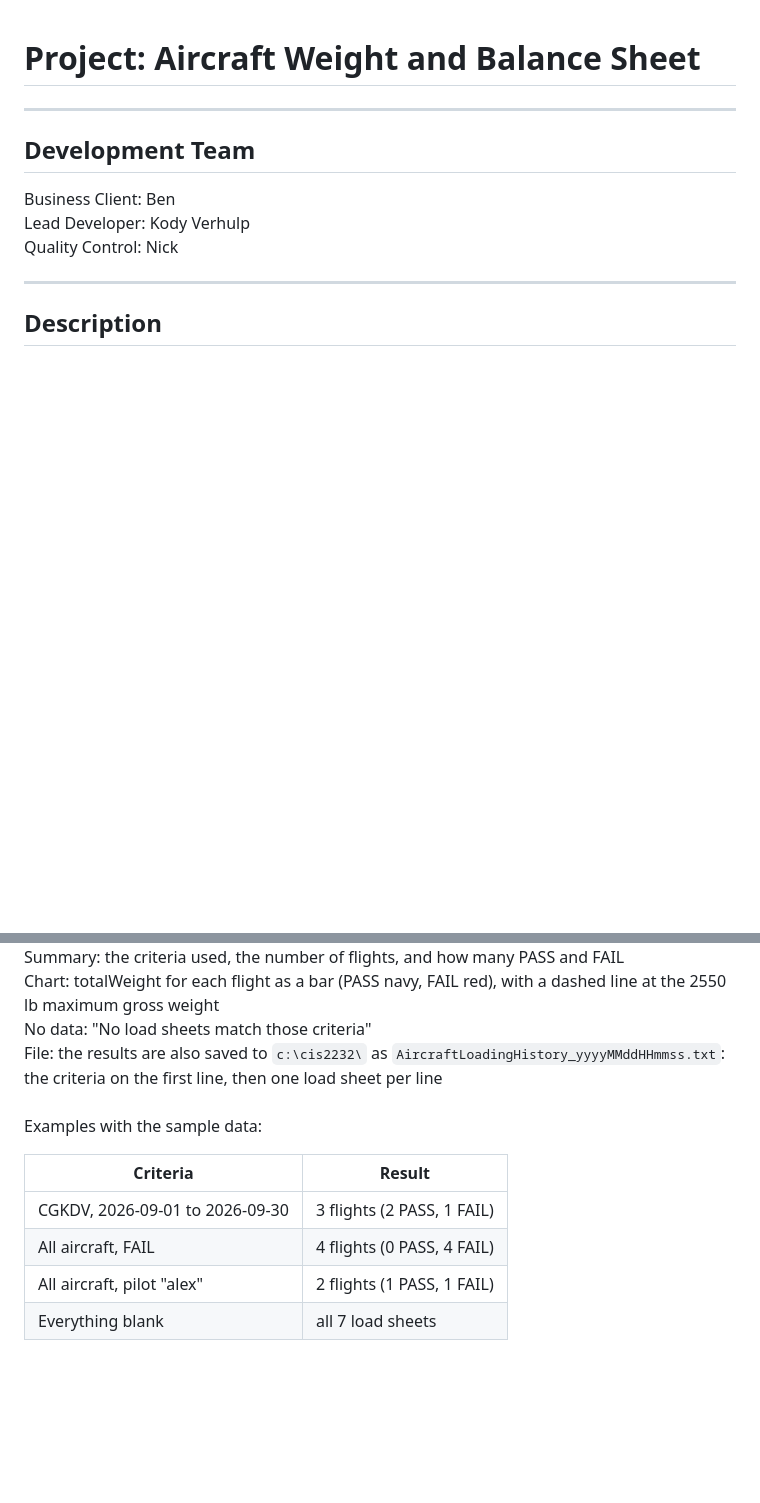
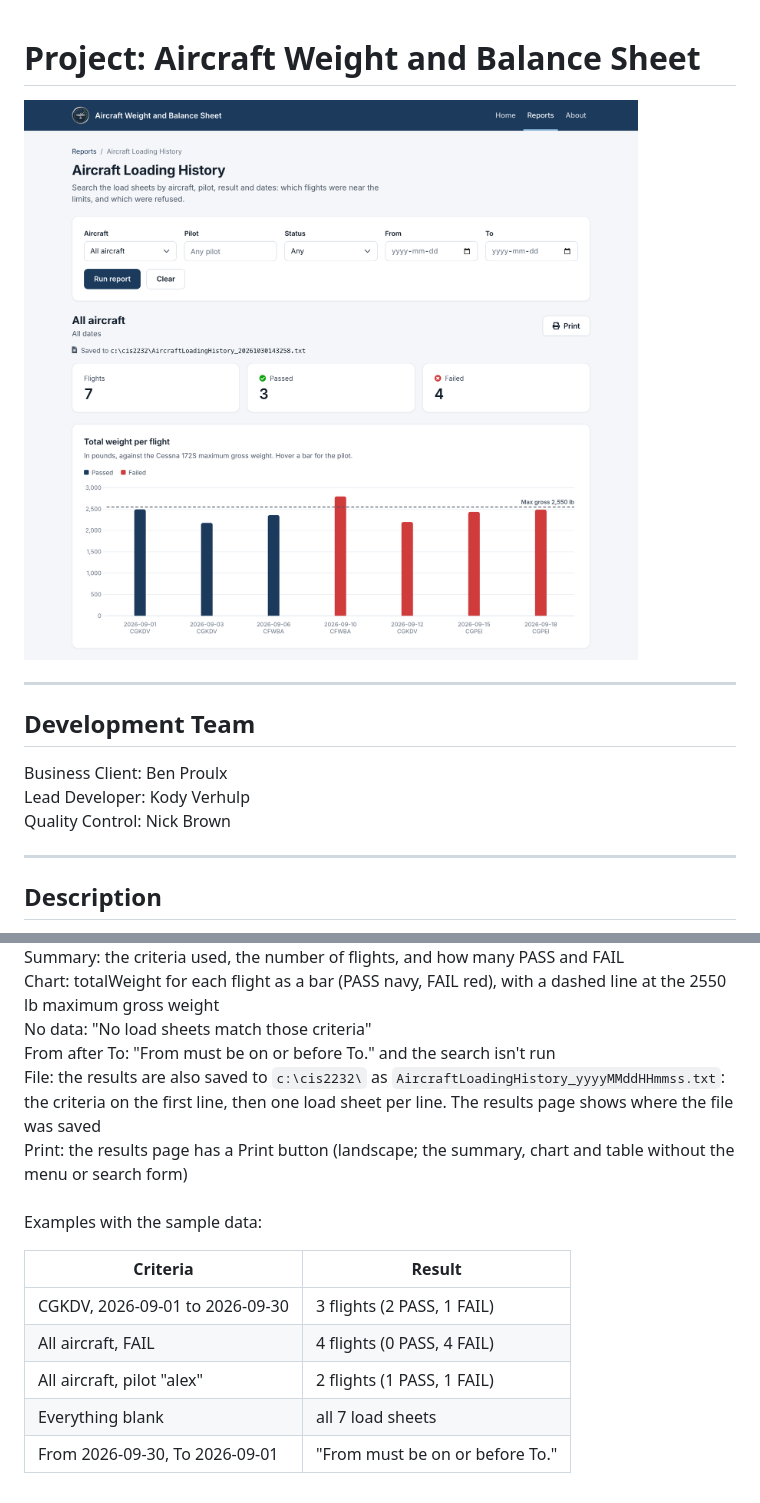
Before and after one commit to Tosccony/cis2232_f26_project_verhulp_kody, a Markdown page: README.md, 2 parts joined by grey strips. Drawn GitHub-style; pictures changed too: docs/aircraft-loading-history.png (added); blank space fills up the shorter version.

Commit message:
S2-README: screenshot of the report, full team names, From/To check, saved-file line and Print. Refs #5

```diff
--- a/README.md
+++ b/README.md
@@ -1,12 +1,14 @@
 # Project: Aircraft Weight and Balance Sheet #
+
+![The Aircraft Loading History report: search form, summary tiles and the total weight chart](docs/aircraft-loading-history.png)
 
 ---
 ## Development Team ##
-Business Client:  Ben
+Business Client:  Ben Proulx
 <br/>
 Lead Developer:  Kody Verhulp
 <br/>
-Quality Control:  Nick
+Quality Control:  Nick Brown
 <br/>
 
 ---
@@ -73,7 +75,9 @@ Displayed for each matching load sheet, oldest flight first: flightDate, tailNum
 Summary: the criteria used, the number of flights, and how many PASS and FAIL<br/>
 Chart: totalWeight for each flight as a bar (PASS navy, FAIL red), with a dashed line at the 2550 lb maximum gross weight<br/>
 No data: "No load sheets match those criteria"<br/>
-File: the results are also saved to `c:\cis2232\` as `AircraftLoadingHistory_yyyyMMddHHmmss.txt`: the criteria on the first line, then one load sheet per line<br/>
+From after To: "From must be on or before To." and the search isn't run<br/>
+File: the results are also saved to `c:\cis2232\` as `AircraftLoadingHistory_yyyyMMddHHmmss.txt`: the criteria on the first line, then one load sheet per line. The results page shows where the file was saved<br/>
+Print: the results page has a Print button (landscape; the summary, chart and table without the menu or search form)<br/>
 <br/>
 Examples with the sample data:
 
@@ -83,3 +87,4 @@ Examples with the sample data:
 | All aircraft, FAIL | 4 flights (0 PASS, 4 FAIL) |
 | All aircraft, pilot "alex" | 2 flights (1 PASS, 1 FAIL) |
 | Everything blank | all 7 load sheets |
+| From 2026-09-30, To 2026-09-01 | "From must be on or before To." |
```
